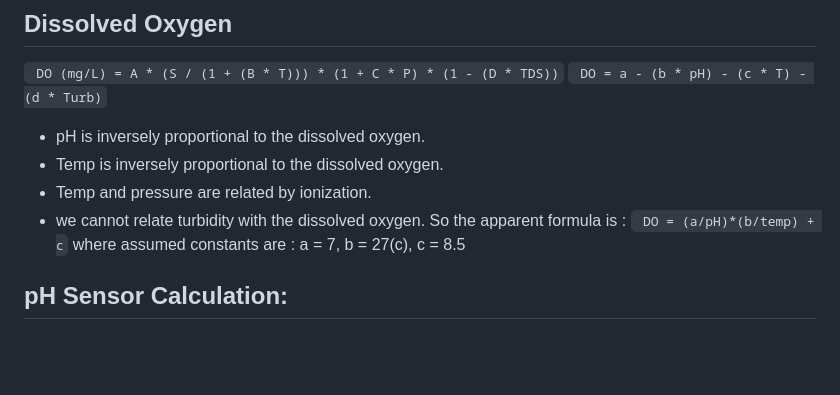
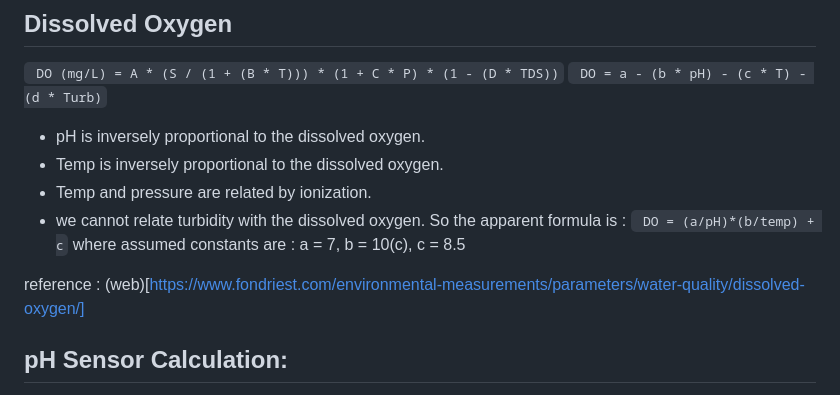
Before and after one commit to hemanth-sunkireddy/ESW_Project, a Markdown page: README.md, the part around the change. Rendered like a GitHub page; blank space fills up the shorter version.

````diff
--- a/README.md
+++ b/README.md
@@ -43,7 +43,9 @@ https://hemanth-sunkireddy.github.io/Innovative_Aquatic_Cultivation/
 - we cannot relate turbidity with the dissolved oxygen.
 So the apparent formula is :
 ``` DO = (a/pH)*(b/temp) + c```
-where assumed constants are : a = 7, b = 27(c), c = 8.5
+where assumed constants are : a = 7, b = 10(c), c = 8.5
+
+reference : (web)[https://www.fondriest.com/environmental-measurements/parameters/water-quality/dissolved-oxygen/]
 
 ## pH Sensor Calculation:
 
````
